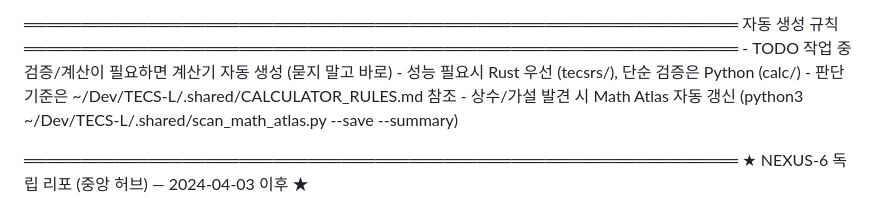
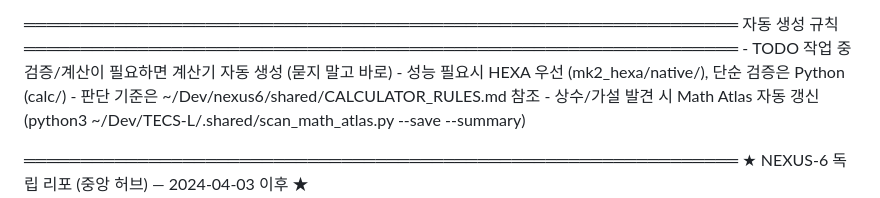
Before and after one commit to dancinlab/papers, a Markdown page: CLAUDE.md, the part around the change. Rendered like a GitHub page.

Commit message:
Sync shared work rules from TECS-L

```diff
--- a/CLAUDE.md
+++ b/CLAUDE.md
@@ -166,8 +166,8 @@
   자동 생성 규칙
   ═══════════════════════════════════════════════════════════════
     - TODO 작업 중 검증/계산이 필요하면 계산기 자동 생성 (묻지 말고 바로)
-    - 성능 필요시 Rust 우선 (tecsrs/), 단순 검증은 Python (calc/)
-    - 판단 기준은 ~/Dev/TECS-L/.shared/CALCULATOR_RULES.md 참조
+    - 성능 필요시 HEXA 우선 (mk2_hexa/native/), 단순 검증은 Python (calc/)
+    - 판단 기준은 ~/Dev/nexus6/shared/CALCULATOR_RULES.md 참조
     - 상수/가설 발견 시 Math Atlas 자동 갱신 (python3 ~/Dev/TECS-L/.shared/scan_math_atlas.py --save --summary)
 
   ═══════════════════════════════════════════════════════════════
```
